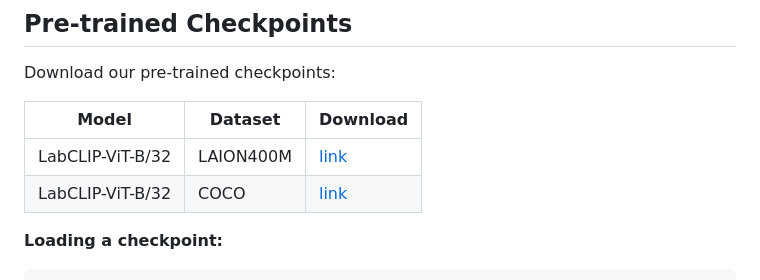
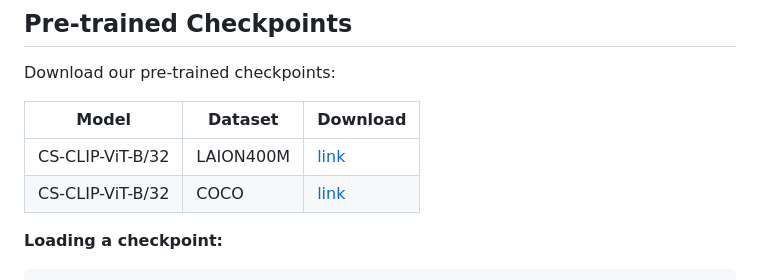
Before and after one commit to kargibora/CS-CLIP, a Markdown page: README.md, the part around the change. Rendered like a GitHub page.

```diff
--- a/README.md
+++ b/README.md
@@ -99,8 +99,8 @@ Download our pre-trained checkpoints:
 
 | Model | Dataset | Download |
 |-------|---------|----------|
-| LabCLIP-ViT-B/32 | LAION400M | [link](#) |
-| LabCLIP-ViT-B/32 | COCO | [link](https://drive.google.com/file/d/14IBgBgKhCDhRHJfnDaFxsTo6ocoS4I6W/view?usp=drive_link) |
+| CS-CLIP-ViT-B/32 | LAION400M | [link](#) |
+| CS-CLIP-ViT-B/32 | COCO | [link](https://drive.google.com/file/d/14IBgBgKhCDhRHJfnDaFxsTo6ocoS4I6W/view?usp=drive_link) |
 
 **Loading a checkpoint:**
 
```
